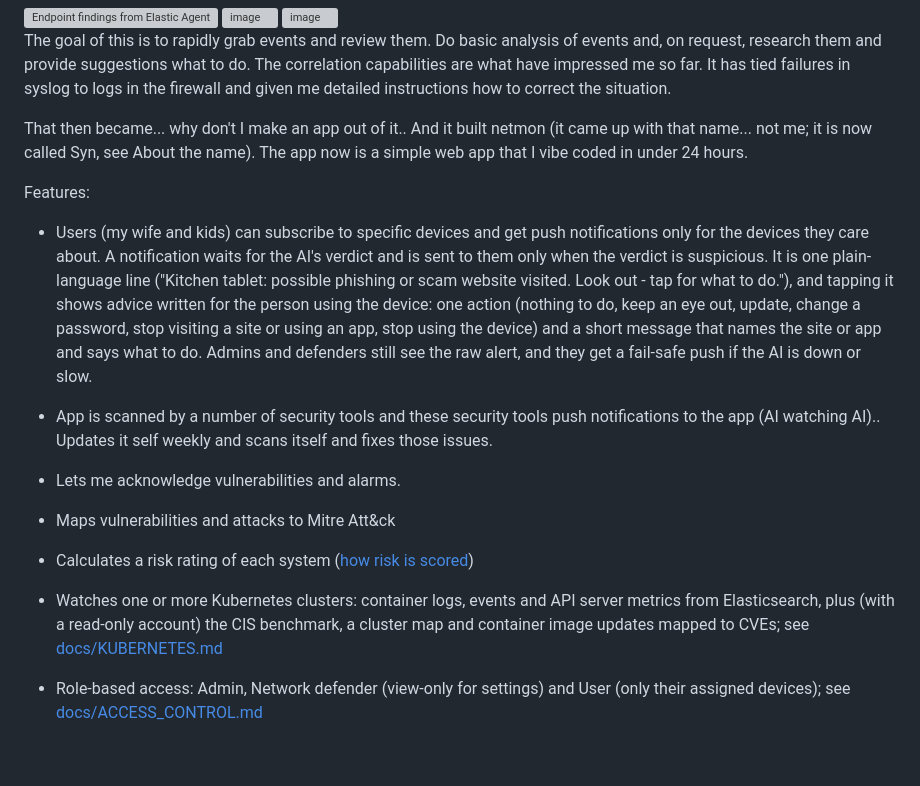
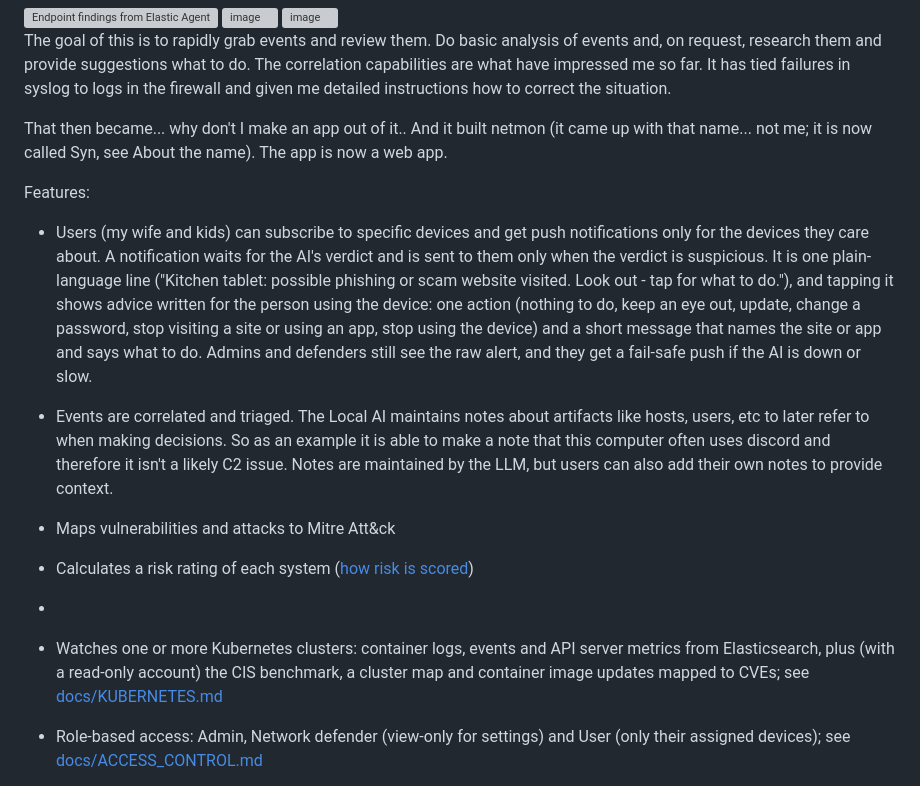
Before and after one commit to hermeslohin/netmon, a Markdown page: README.md, the part around the change. Rendered like a GitHub page; blank space fills up the shorter version; grey boxes are pictures that could not be loaded.

```diff
--- a/README.md
+++ b/README.md
@@ -34,19 +34,19 @@ Domains that were recently registered, Devices bypassing DNS and more.  I did th
 
 The goal of this is to rapidly grab events and review them. Do basic analysis of events and, on request, research them and provide suggestions what to do.  The correlation capabilities are what have impressed me so far.  It has tied failures in syslog to logs in the firewall and given me detailed instructions how to correct the situation.
 
-That then became... why don't I make an app out of it..  And it built netmon (it came up with that name... not me; it is now called Syn, see About the name).  The app now is a simple web app that I vibe coded in under 24 hours.
+That then became... why don't I make an app out of it..  And it built netmon (it came up with that name... not me; it is now called Syn, see About the name).  The app is now a web app.
 
 Features:
 - Users (my wife and kids) can subscribe to specific devices and get push notifications only for the devices they care about. A notification waits for the AI's verdict and is sent to them only when the verdict is suspicious. It is one plain-language line ("Kitchen tablet: possible phishing or scam website visited. Look out - tap for what to do."), and tapping it shows advice written for the person using the device: one action (nothing to do, keep an eye out, update, change a password, stop visiting a site or using an app, stop using the device) and a short message that names the site or app and says what to do. Admins and defenders still see the raw alert, and they get a fail-safe push if the AI is down or slow.
 
-- App is scanned by a number of security tools and these security tools push notifications to the app (AI watching AI)..  Updates it self weekly and scans itself and fixes those issues.
-
-- Lets me acknowledge vulnerabilities and alarms.
+- Events are correlated and triaged.  The Local AI maintains notes about artifacts like hosts, users, etc to later refer to when making decisions.  So as an example it is able to make a note that this computer often uses discord and therefore it isn't a likely C2 issue.  Notes are maintained by the LLM, but users can also add their own notes to provide context.
 
 - Maps vulnerabilities and attacks to Mitre Att&ck
 
 - Calculates a risk rating of each system ([how risk is scored](docs/RISK_SCORING.md))
+-
 - Watches one or more Kubernetes clusters: container logs, events and API server metrics from Elasticsearch, plus (with a read-only account) the CIS benchmark, a cluster map and container image updates mapped to CVEs; see [docs/KUBERNETES.md](docs/KUBERNETES.md)
+
 - Role-based access: Admin, Network defender (view-only for settings) and User (only their assigned devices); see [docs/ACCESS_CONTROL.md](docs/ACCESS_CONTROL.md)
 
 - Lists the accounts seen on the network (Network > Users) with where, how and when each is normally used, and turns those patterns into host notes the event reviewer reads. The event reviewer also writes expected-behavior notes for links it judges normal, and classifies events as suspicious, benign or expected.
```
